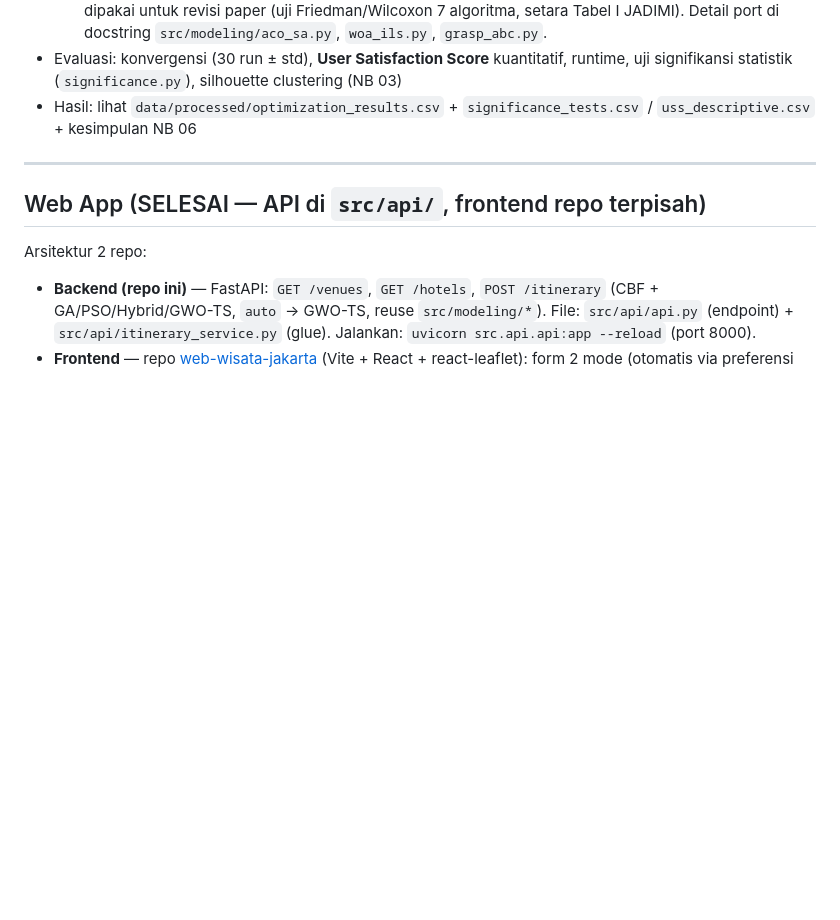
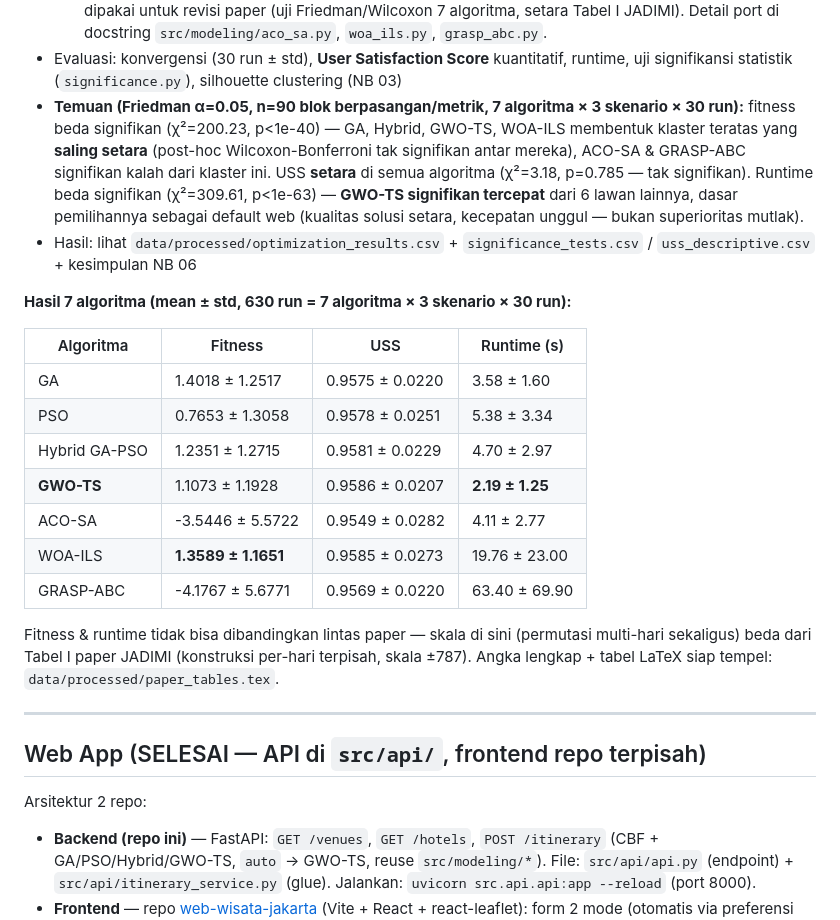
Before and after one commit to Hazjel/sistem-rekomendasi-destinasi-wisata-jakarta, a Markdown page: README.md, the part around the change. GitHub-like rendering; blank space fills up the shorter version.

Commit message:
docs: tambah tabel hasil 7 algoritma (fitness/USS/runtime mean±std) di README

```diff
--- a/README.md
+++ b/README.md
@@ -198,8 +198,34 @@ hapus file output terkait di `data/processed/` lalu jalankan ulang.
 - Evaluasi: konvergensi (30 run ± std), **User Satisfaction Score** kuantitatif,
   runtime, uji signifikansi statistik (`significance.py`), silhouette
   clustering (NB 03)
+- **Temuan (Friedman α=0.05, n=90 blok berpasangan/metrik, 7 algoritma × 3
+  skenario × 30 run):** fitness beda signifikan (χ²=200.23, p<1e-40) — GA,
+  Hybrid, GWO-TS, WOA-ILS membentuk klaster teratas yang **saling setara**
+  (post-hoc Wilcoxon-Bonferroni tak signifikan antar mereka), ACO-SA &
+  GRASP-ABC signifikan kalah dari klaster ini. USS **setara** di semua
+  algoritma (χ²=3.18, p=0.785 — tak signifikan). Runtime beda signifikan
+  (χ²=309.61, p<1e-63) — **GWO-TS signifikan tercepat** dari 6 lawan
+  lainnya, dasar pemilihannya sebagai default web (kualitas solusi setara,
+  kecepatan unggul — bukan superioritas mutlak).
 - Hasil: lihat `data/processed/optimization_results.csv` +
   `significance_tests.csv` / `uss_descriptive.csv` + kesimpulan NB 06
+
+**Hasil 7 algoritma (mean ± std, 630 run = 7 algoritma × 3 skenario × 30 run):**
+
+| Algoritma | Fitness | USS | Runtime (s) |
+|---|---|---|---|
+| GA | 1.4018 ± 1.2517 | 0.9575 ± 0.0220 | 3.58 ± 1.60 |
+| PSO | 0.7653 ± 1.3058 | 0.9578 ± 0.0251 | 5.38 ± 3.34 |
+| Hybrid GA-PSO | 1.2351 ± 1.2715 | 0.9581 ± 0.0229 | 4.70 ± 2.97 |
+| **GWO-TS** | 1.1073 ± 1.1928 | 0.9586 ± 0.0207 | **2.19 ± 1.25** |
+| ACO-SA | -3.5446 ± 5.5722 | 0.9549 ± 0.0282 | 4.11 ± 2.77 |
+| WOA-ILS | **1.3589 ± 1.1651** | 0.9585 ± 0.0273 | 19.76 ± 23.00 |
+| GRASP-ABC | -4.1767 ± 5.6771 | 0.9569 ± 0.0220 | 63.40 ± 69.90 |
+
+Fitness & runtime tidak bisa dibandingkan lintas paper — skala di sini
+(permutasi multi-hari sekaligus) beda dari Tabel I paper JADIMI (konstruksi
+per-hari terpisah, skala ±787). Angka lengkap + tabel LaTeX siap tempel:
+`data/processed/paper_tables.tex`.
 
 ---
 
```
